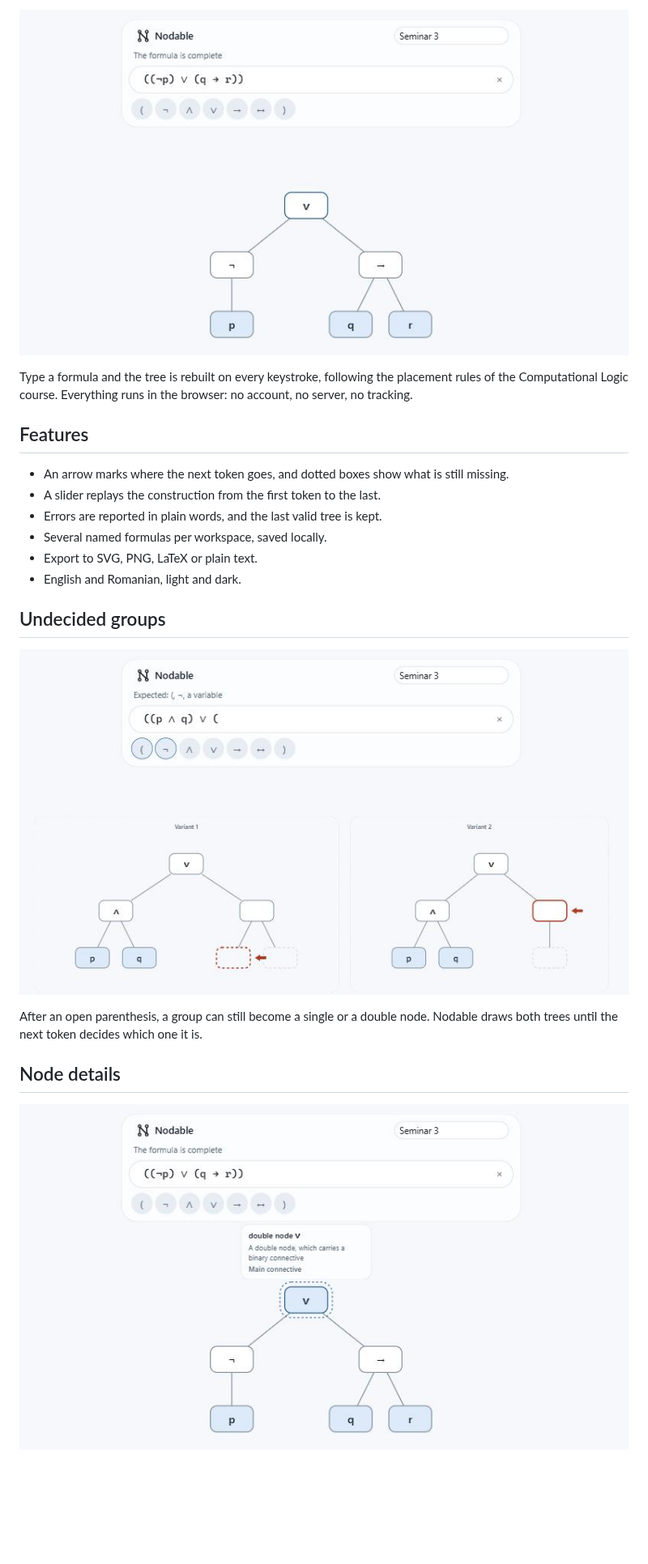
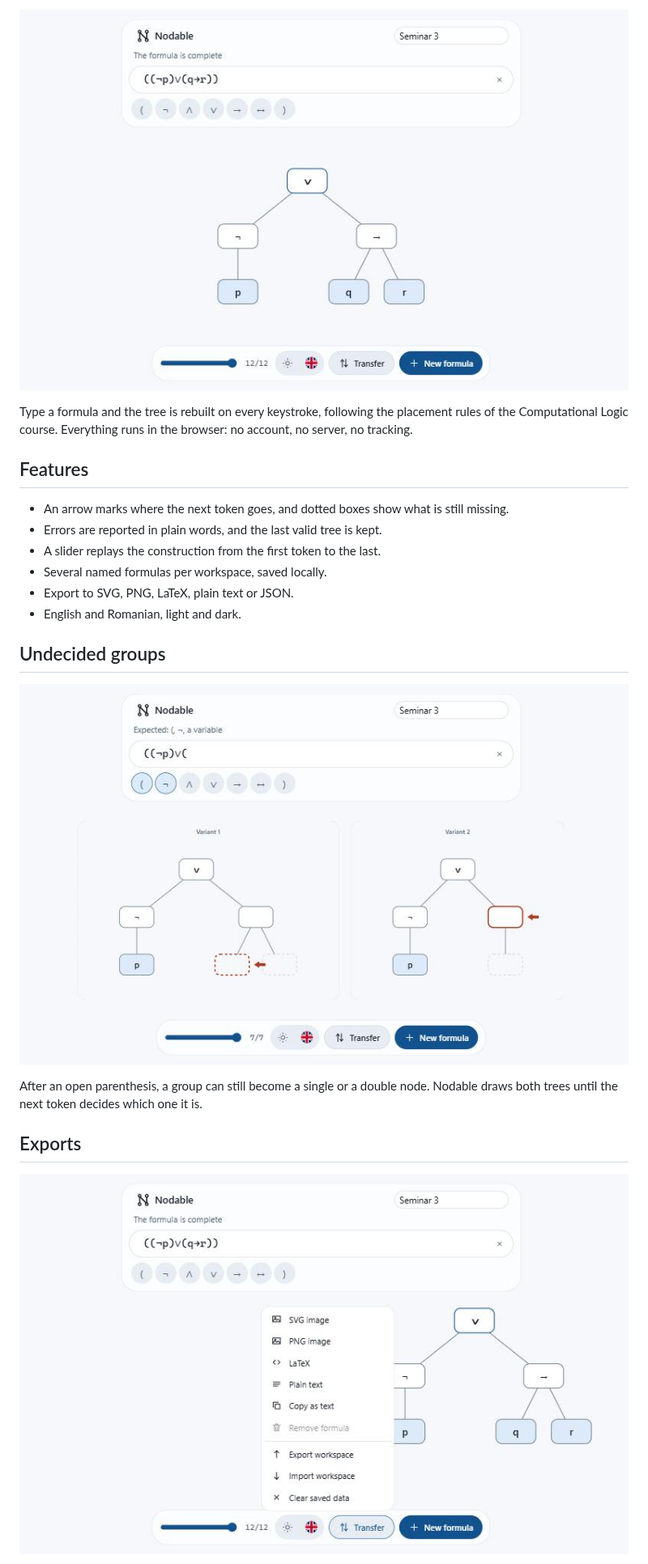
Before and after one commit to alecs007/nodable, a Markdown page: README.md, the part around one of its changes. Shown at 81% size. Rendered like a GitHub page; pictures changed too: assets/screenshots/exports.png (added), assets/screenshots/node.png (deleted), assets/screenshots/overview.png; blank space fills up the shorter version.

```diff
--- a/README.md
+++ b/README.md
@@ -20,10 +20,10 @@ Computational Logic course. Everything runs in the browser: no account, no serve
 ## Features
 
 - An arrow marks where the next token goes, and dotted boxes show what is still missing.
+- Errors are reported in plain words, and the last valid tree is kept.
 - A slider replays the construction from the first token to the last.
-- Errors are reported in plain words, and the last valid tree is kept.
 - Several named formulas per workspace, saved locally.
-- Export to SVG, PNG, LaTeX or plain text.
+- Export to SVG, PNG, LaTeX, plain text or JSON.
 - English and Romanian, light and dark.
 
 ## Undecided groups
@@ -33,7 +33,7 @@ Computational Logic course. Everything runs in the browser: no account, no serve
 After an open parenthesis, a group can still become a single or a double node. Nodable draws both
 trees until the next token decides which one it is.
 
-## Node details
+## Exports
 
-![A selected node and its description](assets/screenshots/node.png)
+![The export menu](assets/screenshots/exports.png)
 
```
Also changed, not shown: other parts of README.md (+12 -21 lines), SECURITY.md (+1 -1 lines), assets/screenshots/dark.png, 1 other file.
